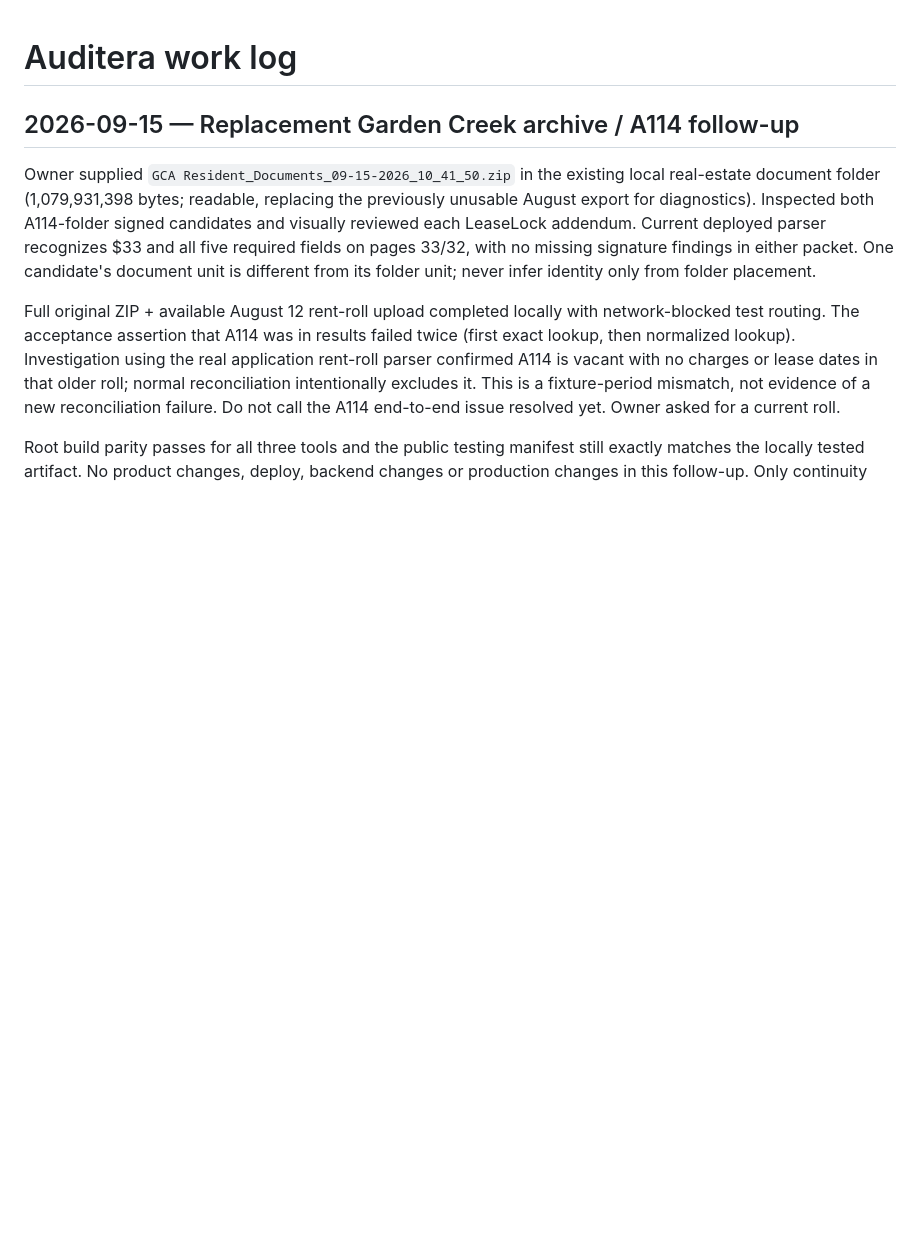
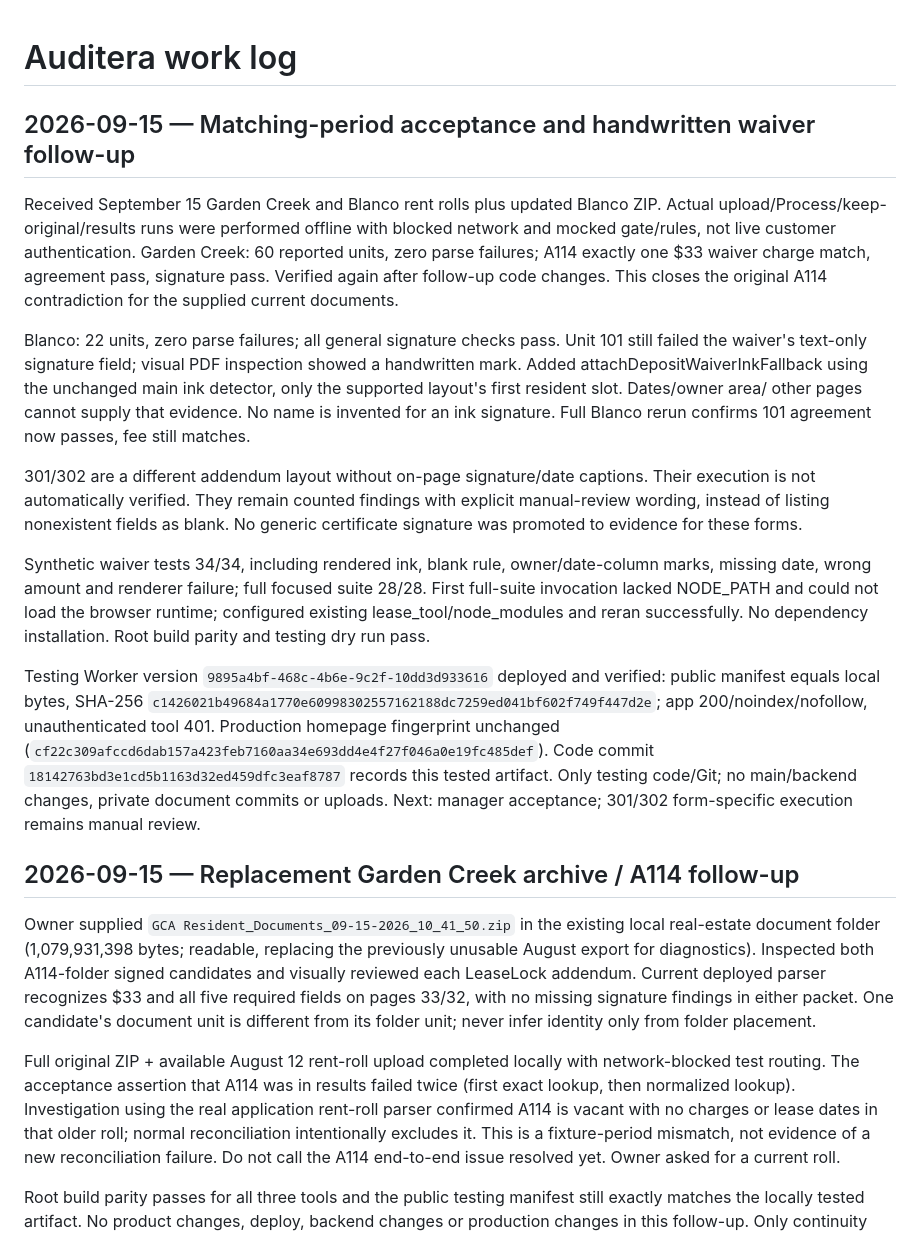
Before and after one commit to azdenn/auditera-ai, a Markdown page: docs/WORK_LOG.md, the part around the change. GitHub-like rendering; blank space fills up the shorter version.

Commit message:
Record updated document acceptance and testing release

```diff
--- a/docs/WORK_LOG.md
+++ b/docs/WORK_LOG.md
@@ -1,4 +1,40 @@
 # Auditera work log
+
+## 2026-09-15 — Matching-period acceptance and handwritten waiver follow-up
+
+Received September 15 Garden Creek and Blanco rent rolls plus updated Blanco ZIP.
+Actual upload/Process/keep-original/results runs were performed offline with blocked
+network and mocked gate/rules, not live customer authentication. Garden Creek: 60
+reported units, zero parse failures; A114 exactly one $33 waiver charge match,
+agreement pass, signature pass. Verified again after follow-up code changes.
+This closes the original A114 contradiction for the supplied current documents.
+
+Blanco: 22 units, zero parse failures; all general signature checks pass. Unit 101
+still failed the waiver's text-only signature field; visual PDF inspection showed
+a handwritten mark. Added attachDepositWaiverInkFallback using the unchanged main
+ink detector, only the supported layout's first resident slot. Dates/owner area/
+other pages cannot supply that evidence. No name is invented for an ink signature.
+Full Blanco rerun confirms 101 agreement now passes, fee still matches.
+
+301/302 are a different addendum layout without on-page signature/date captions.
+Their execution is not automatically verified. They remain counted findings with
+explicit manual-review wording, instead of listing nonexistent fields as blank.
+No generic certificate signature was promoted to evidence for these forms.
+
+Synthetic waiver tests 34/34, including rendered ink, blank rule, owner/date-column
+marks, missing date, wrong amount and renderer failure; full focused suite 28/28.
+First full-suite invocation lacked NODE_PATH and could not load the browser runtime;
+configured existing lease_tool/node_modules and reran successfully. No dependency
+installation. Root build parity and testing dry run pass.
+
+Testing Worker version `9895a4bf-468c-4b6e-9c2f-10dd3d933616` deployed and verified:
+public manifest equals local bytes, SHA-256
+`c1426021b49684a1770e60998302557162188dc7259ed041bf602f749f447d2e`;
+app 200/noindex/nofollow, unauthenticated tool 401. Production homepage fingerprint
+unchanged (`cf22c309afccd6dab157a423feb7160aa34e693dd4e4f27f046a0e19fc485def`).
+Code commit `18142763bd3e1cd5b1163d32ed459dfc3eaf8787` records this tested artifact.
+Only testing code/Git; no main/backend changes, private document commits or uploads.
+Next: manager acceptance; 301/302 form-specific execution remains manual review.
 
 ## 2026-09-15 — Replacement Garden Creek archive / A114 follow-up
 
```
Also changed, not shown: docs/LESSONS.md (+10 -0 lines), docs/PROJECT_MEMORY.md (+18 -13 lines).
